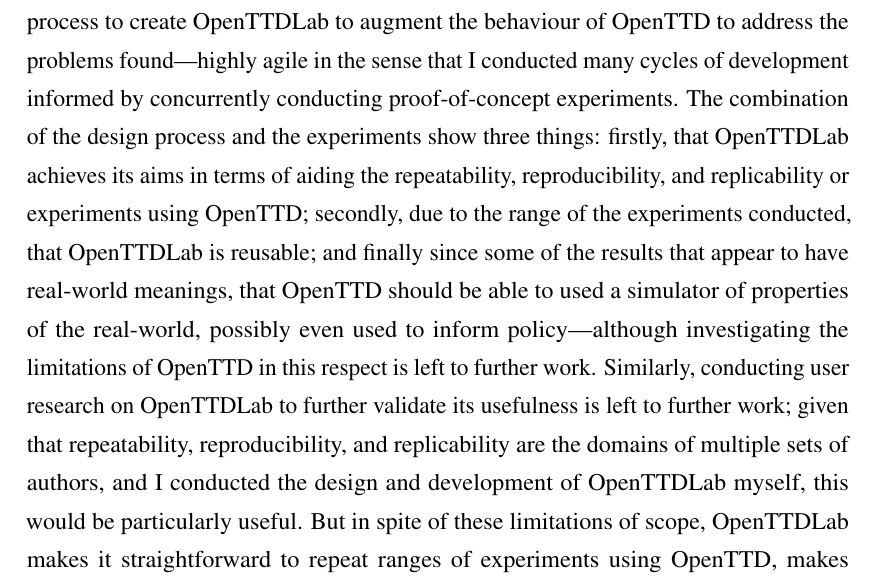
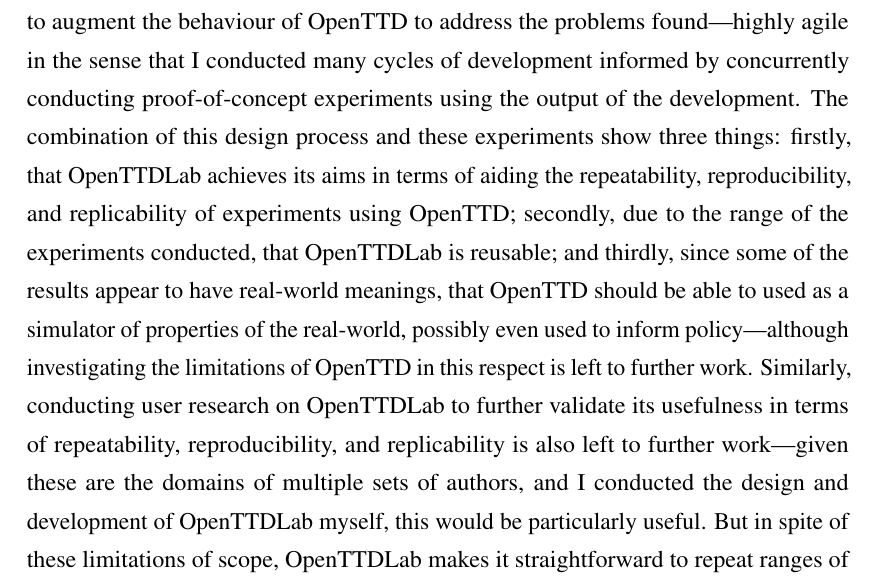
Before and after one commit to michalc/OpenTTDLab-MSc-Dissertation, a LaTeX thesis (main.tex): part of page 2 of 102, cut so that both start at the same text. Compiled offline with pdfLaTeX.

Commit message:
Updates from Overleaf

```diff
--- a/main.tex
+++ b/main.tex
@@ -128,7 +128,7 @@
 
 \date{\today}
 
-\abstract{OpenTTD is an open source business simulation game based on the 1994 game Transport Tycoon Deluxe, and in spite of being designed for recreation, OpenTTD has been used in a number of academic studies, notably ones that investigate the behaviour of algorithms programmed into its flexible AI system. However, many of these studies have problems regarding the repeatability, reproducibility, or replicability of their experiments: this is a concern given the ongoing replication crisis in many fields of science. In response, I created OpenTTDLab, a reusable Python framework that allows OpenTTD to run experiments with AIs that avoids many of these problems. Starting with a review of the existing studies to identify and categorise these problems, and then a review of the existing behaviour of OpenTTD, I applied a highly agile process to create OpenTTDLab to augment the behaviour of OpenTTD to address the problems found---highly agile in the sense that I conducted many cycles of development informed by concurrently conducting proof-of-concept experiments. The combination of the design process and the experiments show three things: firstly, that OpenTTDLab achieves its aims in terms of aiding the repeatability, reproducibility, and replicability or experiments using OpenTTD; secondly, due to the range of the experiments conducted, that OpenTTDLab is reusable; and finally since some of the results that appear to have real-world meanings, that OpenTTD should be able to used a simulator of properties of the real-world, possibly even used to inform policy---although investigating the limitations of OpenTTD in this respect is left to further work. Similarly, conducting user research on OpenTTDLab to further validate its usefulness is left to further work; given that repeatability, reproducibility, and replicability are the domains of multiple sets of authors, and I conducted the design and development of OpenTTDLab myself, this would be particularly useful. But in spite of these limitations of scope, OpenTTDLab makes it straightforward to repeat ranges of experiments using OpenTTD, makes it straightforward for others to reproduce them, and at worst indirectly, aids in the replication of such experiments: OpenTTDLab is already a useful tool for research.}
+\abstract{OpenTTD is an open source business simulation game based on the 1994 game Transport Tycoon Deluxe, and in spite of being designed for recreation, OpenTTD has been used in a number of academic studies, notably ones that investigate the behaviour of algorithms programmed into its flexible AI system. However, many of these studies have problems regarding the repeatability, reproducibility, or replicability of their experiments: this is a concern given the ongoing replication crisis in many fields of science. In response, I created OpenTTDLab, a reusable Python framework that allows OpenTTD to run experiments with AIs that avoids many of these problems. Starting with a review of the existing studies to identify and categorise these problems, and then a review of the existing behaviour of OpenTTD, I applied a highly agile process to create OpenTTDLab to augment the behaviour of OpenTTD to address the problems found---highly agile in the sense that I conducted many cycles of development informed by concurrently conducting proof-of-concept experiments using the output of the development. The combination of this design process and these experiments show three things: firstly, that OpenTTDLab achieves its aims in terms of aiding the repeatability, reproducibility, and replicability of experiments using OpenTTD; secondly, due to the range of the experiments conducted, that OpenTTDLab is reusable; and thirdly, since some of the results appear to have real-world meanings, that OpenTTD should be able to used as a simulator of properties of the real-world, possibly even used to inform policy---although investigating the limitations of OpenTTD in this respect is left to further work. Similarly, conducting user research on OpenTTDLab to further validate its usefulness in terms of repeatability, reproducibility, and replicability is also left to further work---given these are the domains of multiple sets of authors, and I conducted the design and development of OpenTTDLab myself, this would be particularly useful. But in spite of these limitations of scope, OpenTTDLab makes it straightforward to repeat ranges of experiments using OpenTTD, makes it straightforward for others to reproduce them, and at worst indirectly, aids in the replication of such experiments: OpenTTDLab is already a useful tool for research.}
 
 \maketitle
 
```
